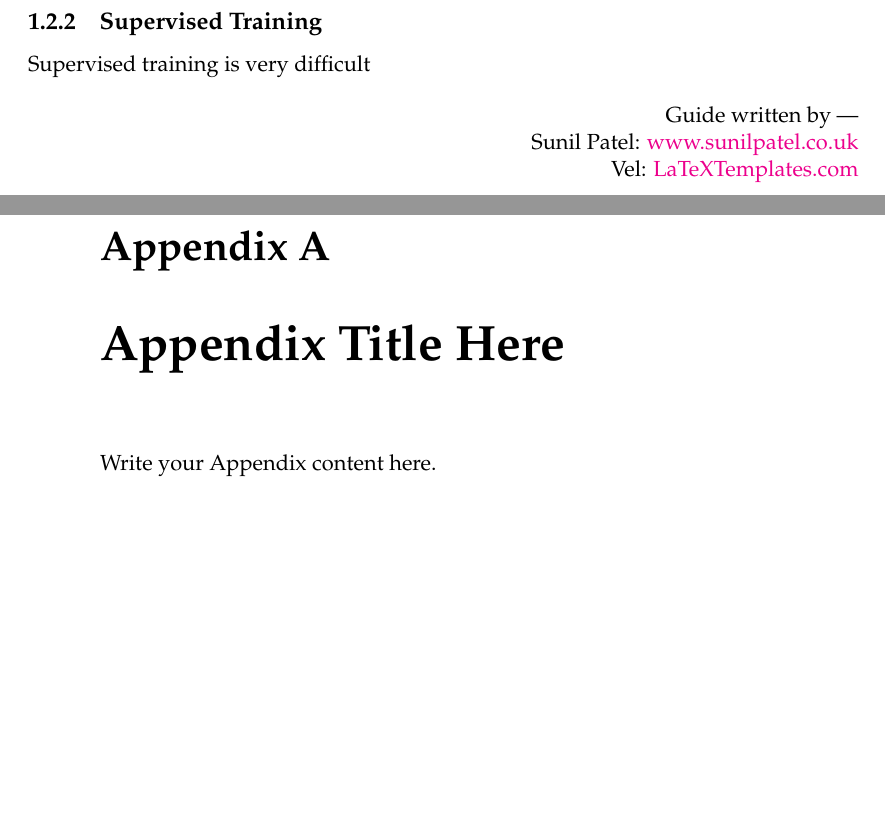
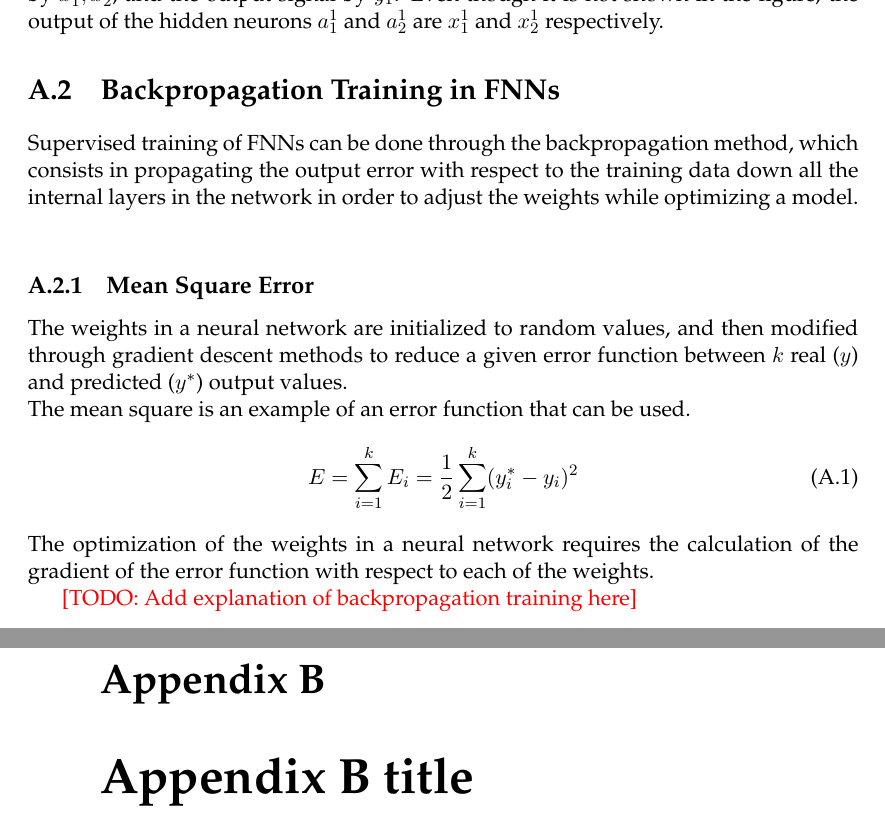
Before and after one commit to DanielGaleanoMcGill/masters_project, a LaTeX thesis (report/main.tex, which reads report/Appendices/AppendixA.tex, report/Appendices/AppendixB.tex, report/Chapters/Chapter1.tex): two parts of pages 14 and 15 of 17 before the commit and two parts of pages 18 and 19 of 21 after it, joined at a grey line, cut at the place of the change, the shorter picture padded with empty space. Compiled offline with pdfLaTeX.

Commit message:
Added FNN terminology and started backpropagation training

```diff
--- a/report/Appendices/AppendixA.tex
+++ b/report/Appendices/AppendixA.tex
@@ -1,7 +1,6 @@
 % Appendix A
 
-\chapter{Appendix Title Here} % Main appendix title
+\chapter{Feedforward Neural Networks} % Main appendix title
 
 \label{AppendixA} % For referencing this appendix elsewhere, use \ref{AppendixA}
 
-Write your Appendix content here.
@@ -7,0 +18,24 @@ Write your Appendix content here.
+	\label{fig:Terminology}
+\end{figure}
+
+
+In this terminology figure $w^{m}_{ij}$ represents the weight in the synaptic link that joins neuron $a^{m}_{i}$ with neuron $a^{m+1}_{j}$. Also $m$ indicates the layer in the neural network, where the input layer has $m=0$, and the output layer $m=2$. The two input signals are given by $x^{0}_{1}, x^{0}_{2}$, and the output signal by $y_1$. Even though it is not shown in the figure, the output of the hidden neurons  $a^{1}_{1}$ and $a^{1}_{2}$ are $x^{1}_{1}$ and $x^{1}_{2}$ respectively.
+
+\section{Backpropagation Training in FNNs}
+Supervised training of FNNs can be done through the backpropagation method, which consists in propagating the output error with respect to the training data down all the internal layers in the network in order to adjust the weights while optimizing a model.
+\\
+\subsection{Mean Square Error}
+The weights in a neural network are initialized to random values, and then modified through gradient descent methods to reduce a given error function between $k$ real ($y$) and predicted ($y^*$) output values.
+\\
+The mean square is an example of an error function that can be used.
+
+\begin{equation}\label{eq:3}
+E= \sum_{i=1}^{k} E_i =\frac{1}{2}\sum_{i=1}^{k}(y_i^* - y_i)^2
+\end{equation}
+\\
+The optimization of the weights in a neural network requires the calculation of the gradient of the error function with respect to each of the weights.
+
+
+
+
+\textcolor{red} {[TODO: Add explanation of backpropagation training here] }
--- /dev/null
+++ b/report/Appendices/AppendixB.tex
@@ -0,0 +1,5 @@
+% Appendix B
+
+\chapter{Appendix B title} % Main appendix title
+
+\label{AppendixB} % For referencing this appendix elsewhere, use \ref{AppendixB}
--- a/report/Chapters/Chapter1.tex
+++ b/report/Chapters/Chapter1.tex
@@ -62,12 +82,7 @@ High computational cost for non-linear activation functions such as sigmoid func
 
 \subsection{Supervised Training}
-Supervised training is very difficult
+
+\textcolor{red} {[TODO: Expand!] }
 
 
 %----------------------------------------------------------------------------------------
-
-\begin{flushright}
-Guide written by ---\\
-Sunil Patel: \href{http://www.sunilpatel.co.uk}{www.sunilpatel.co.uk}\\
-Vel: \href{http://www.LaTeXTemplates.com}{LaTeXTemplates.com}
-\end{flushright}
```
Also changed, not shown: report/main.tex (+3 -2 lines), report/Figures/ffn_v1.PNG (added), report/Figures/neuron_mathematical_model.PNG, report/main.pdf, report/Appendices/AppendixA.tex (11 more changed lines), report/Chapters/Chapter1.tex (36 more changed lines), 9 other files.
